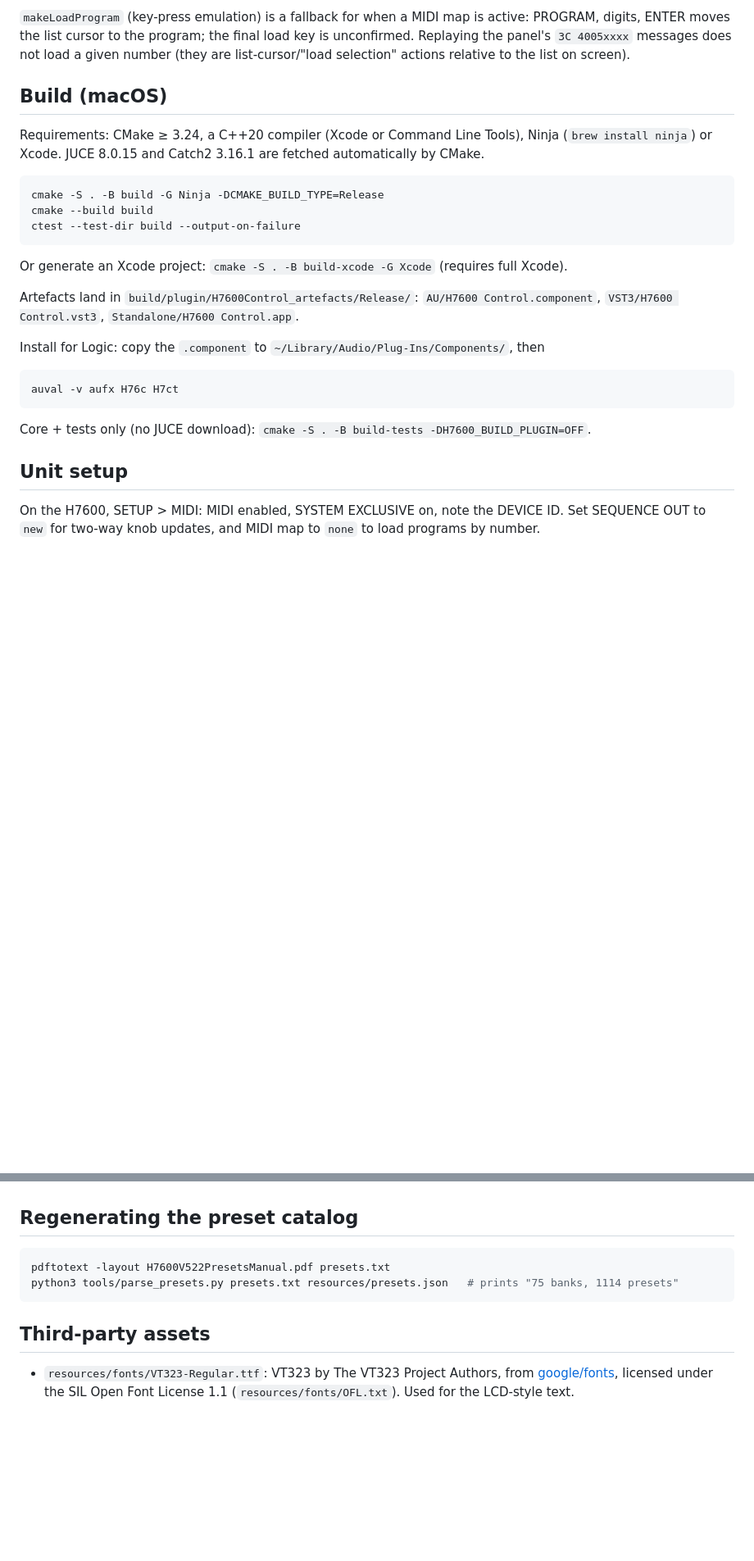
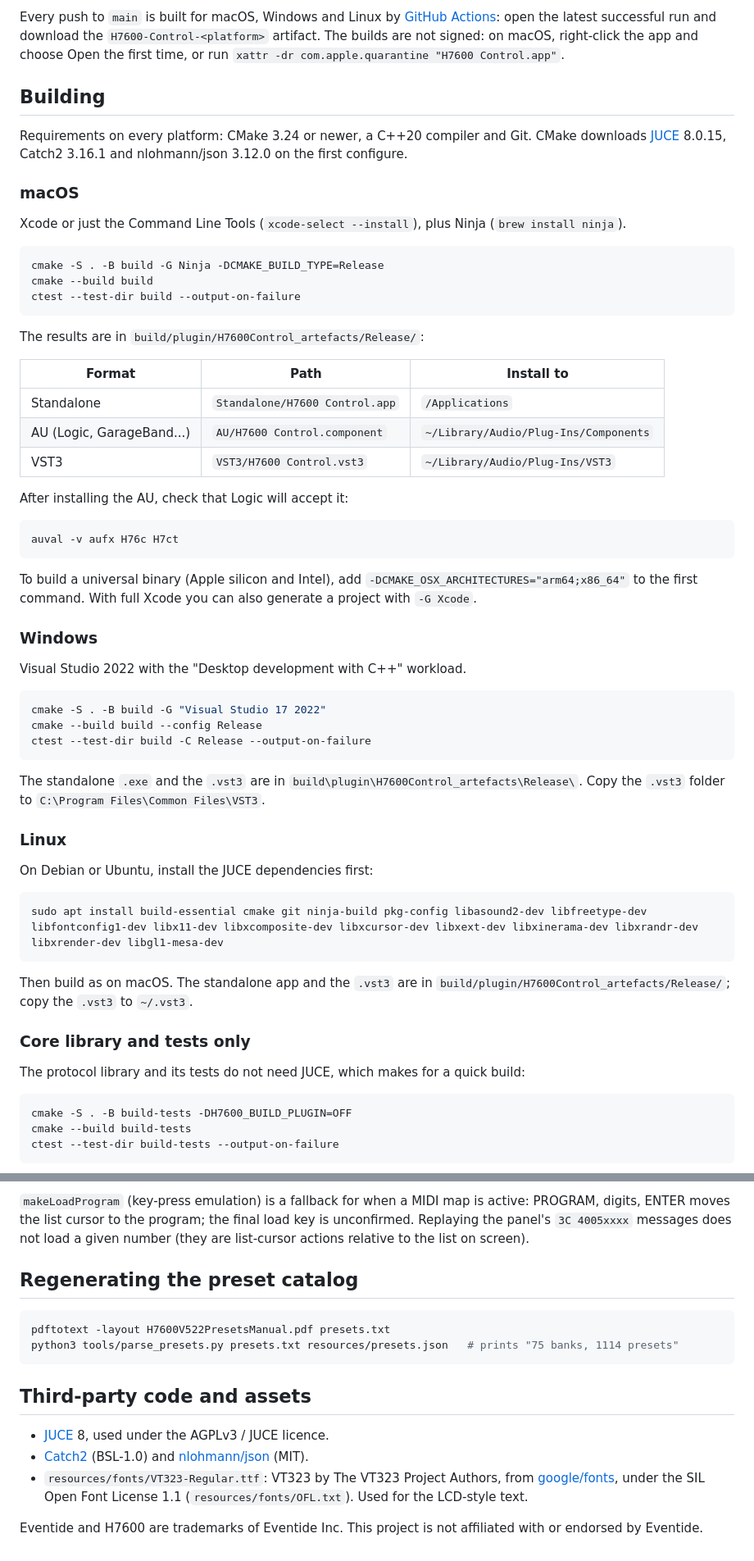
Before and after one commit to jdesfossez/h7600-control, a Markdown page: README.md, 2 parts joined by grey strips. Shown at 82% size. Drawn GitHub-style; blank space fills up the shorter version.

````diff
--- a/README.md
+++ b/README.md
@@ -57,13 +50,19 @@ be built for navigation-safe keys (`SafeKey`: PROGRAM, 0-9, ENTER, SELECT, CXL).
 
-`makeLoadProgram` (key-press emulation) is a fallback for when a MIDI map is active: PROGRAM,
-digits, ENTER moves the list cursor to the program; the final load key is unconfirmed. Replaying
-the panel's `3C 4005xxxx` messages does not load a given number (they are list-cursor/"load
-selection" actions relative to the list on screen).
+Every push to `main` is built for macOS, Windows and Linux by
+[GitHub Actions](https://github.com/jdesfossez/h7600-control/actions/workflows/build.yml): open the
+latest successful run and download the `H7600-Control-<platform>` artifact. The builds are not
+signed: on macOS, right-click the app and choose Open the first time, or run
+`xattr -dr com.apple.quarantine "H7600 Control.app"`.
 
-## Build (macOS)
+## Building
 
-Requirements: CMake ≥ 3.24, a C++20 compiler (Xcode or Command Line Tools), Ninja (`brew install ninja`) or Xcode.
-JUCE 8.0.15 and Catch2 3.16.1 are fetched automatically by CMake.
+Requirements on every platform: CMake 3.24 or newer, a C++20 compiler and Git. CMake downloads
+[JUCE](https://github.com/juce-framework/JUCE) 8.0.15, Catch2 3.16.1 and nlohmann/json 3.12.0 on
+the first configure.
+
+### macOS
+
+Xcode or just the Command Line Tools (`xcode-select --install`), plus Ninja (`brew install ninja`).
 
 ```bash
 cmake -S . -B build -G Ninja -DCMAKE_BUILD_TYPE=Release
@@ -71,20 +70,54 @@ cmake --build build
 ctest --test-dir build --output-on-failure
 ```
 
-Or generate an Xcode project: `cmake -S . -B build-xcode -G Xcode` (requires full Xcode).
+The results are in `build/plugin/H7600Control_artefacts/Release/`:
 
-Artefacts land in `build/plugin/H7600Control_artefacts/Release/`:
-`AU/H7600 Control.component`, `VST3/H7600 Control.vst3`, `Standalone/H7600 Control.app`.
+| Format | Path | Install to |
+|---|---|---|
+| Standalone | `Standalone/H7600 Control.app` | `/Applications` |
+| AU (Logic, GarageBand...) | `AU/H7600 Control.component` | `~/Library/Audio/Plug-Ins/Components` |
+| VST3 | `VST3/H7600 Control.vst3` | `~/Library/Audio/Plug-Ins/VST3` |
 
-Install for Logic: copy the `.component` to `~/Library/Audio/Plug-Ins/Components/`, then
+After installing the AU, check that Logic will accept it:
 
 ```bash
 auval -v aufx H76c H7ct
 ```
 
-Core + tests only (no JUCE download): `cmake -S . -B build-tests -DH7600_BUILD_PLUGIN=OFF`.
+To build a universal binary (Apple silicon and Intel), add `-DCMAKE_OSX_ARCHITECTURES="arm64;x86_64"`
+to the first command. With full Xcode you can also generate a project with `-G Xcode`.
 
-## Unit setup
+### Windows
 
-On the H7600, SETUP > MIDI: MIDI enabled, SYSTEM EXCLUSIVE on, note the DEVICE ID.
-Set SEQUENCE OUT to `new` for two-way knob updates, and MIDI map to `none` to load programs by number.
+Visual Studio 2022 with the "Desktop development with C++" workload.
+
+```bash
+cmake -S . -B build -G "Visual Studio 17 2022"
+cmake --build build --config Release
+ctest --test-dir build -C Release --output-on-failure
+```
+
+The standalone `.exe` and the `.vst3` are in `build\plugin\H7600Control_artefacts\Release\`.
+Copy the `.vst3` folder to `C:\Program Files\Common Files\VST3`.
+
+### Linux
+
+On Debian or Ubuntu, install the JUCE dependencies first:
+
+```bash
+sudo apt install build-essential cmake git ninja-build pkg-config libasound2-dev libfreetype-dev libfontconfig1-dev libx11-dev libxcomposite-dev libxcursor-dev libxext-dev libxinerama-dev libxrandr-dev libxrender-dev libgl1-mesa-dev
+```
+
+Then build as on macOS. The standalone app and the `.vst3` are in
+`build/plugin/H7600Control_artefacts/Release/`; copy the `.vst3` to `~/.vst3`.
+
+### Core library and tests only
+
+The protocol library and its tests do not need JUCE, which makes for a quick build:
+
+```bash
+cmake -S . -B build-tests -DH7600_BUILD_PLUGIN=OFF
+cmake --build build-tests
+ctest --test-dir build-tests --output-on-failure
+```
+
@@ -91,3 +186,7 @@ Set SEQUENCE OUT to `new` for two-way knob updates, and MIDI map to `none` to lo
+`makeLoadProgram` (key-press emulation) is a fallback for when a MIDI map is active: PROGRAM,
+digits, ENTER moves the list cursor to the program; the final load key is unconfirmed. Replaying the
+panel's `3C 4005xxxx` messages does not load a given number (they are list-cursor actions relative
+to the list on screen).
 
 ## Regenerating the preset catalog
 
@@ -96,8 +195,14 @@ pdftotext -layout H7600V522PresetsManual.pdf presets.txt
 python3 tools/parse_presets.py presets.txt resources/presets.json   # prints "75 banks, 1114 presets"
 ```
 
-## Third-party assets
+## Third-party code and assets
 
+* [JUCE](https://juce.com) 8, used under the AGPLv3 / JUCE licence.
+* [Catch2](https://github.com/catchorg/Catch2) (BSL-1.0) and
+  [nlohmann/json](https://github.com/nlohmann/json) (MIT).
 * `resources/fonts/VT323-Regular.ttf`: VT323 by The VT323 Project Authors, from
-  [google/fonts](https://github.com/google/fonts/tree/main/ofl/vt323), licensed under the
-  SIL Open Font License 1.1 (`resources/fonts/OFL.txt`). Used for the LCD-style text.
+  [google/fonts](https://github.com/google/fonts/tree/main/ofl/vt323), under the SIL Open Font
+  License 1.1 (`resources/fonts/OFL.txt`). Used for the LCD-style text.
+
+Eventide and H7600 are trademarks of Eventide Inc. This project is not affiliated with or endorsed
+by Eventide.
````
Also changed, not shown: other parts of README.md (+98 -43 lines), docs/screenshots/browse.png (added), docs/screenshots/lcd.png (added), docs/screenshots/parameters.png (added), 1 other file.
